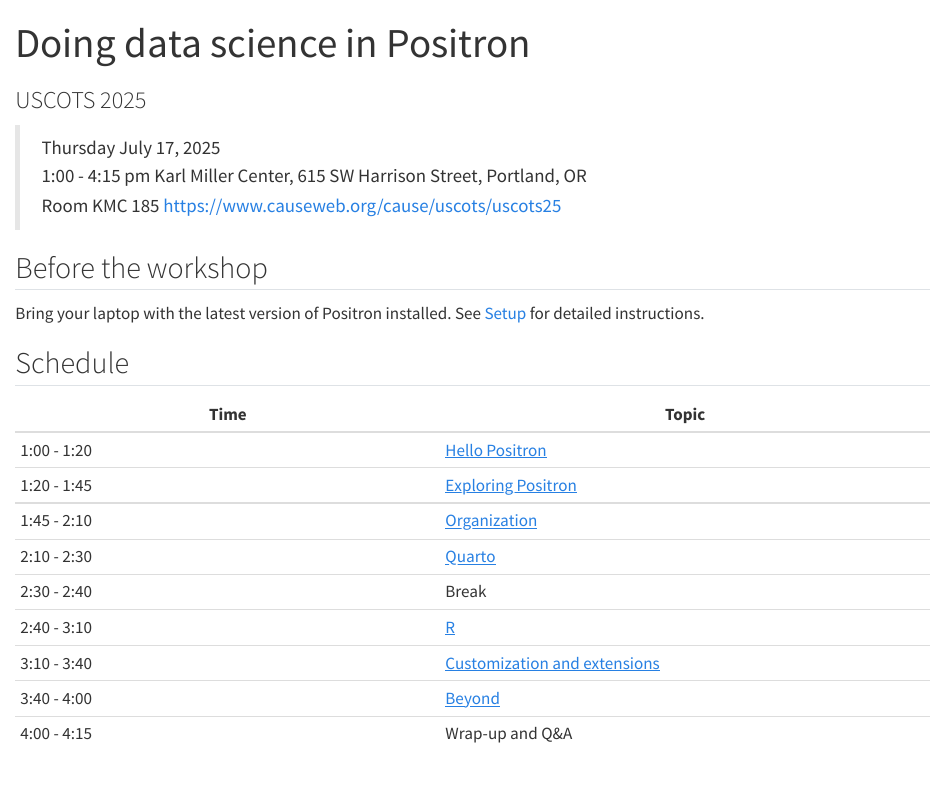
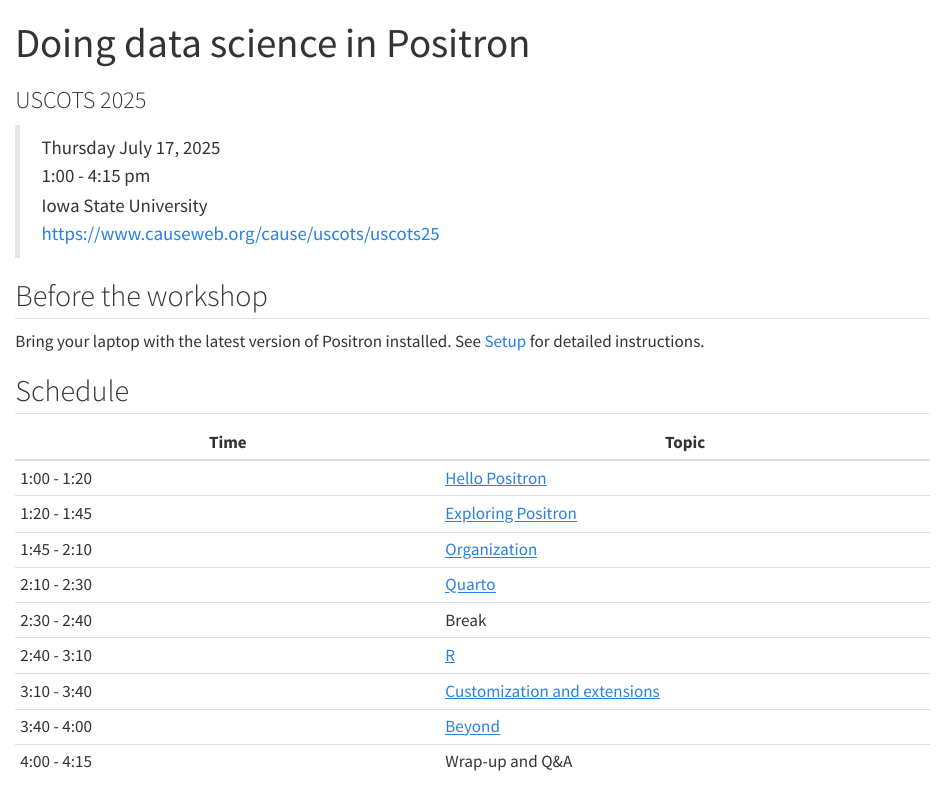
Before and after one commit to posit-dev/positron-workshop, a Quarto document (uscots.qmd): the page in a window 1100 px wide, from its top. Rendered offline with R 4.5, knitr and Pandoc in place of Quarto, with nearby package versions.

Commit message:
Fix address

```diff
--- a/uscots.qmd
+++ b/uscots.qmd
@@ -6,8 +6,7 @@
 
 > Thursday July 17, 2025
 > 1:00 - 4:15 pm
-> Karl Miller Center, 615 SW Harrison Street, Portland, OR
-> Room KMC 185
+> Iowa State University
 > <https://www.causeweb.org/cause/uscots/uscots25>
 
 ## Before the workshop
```
